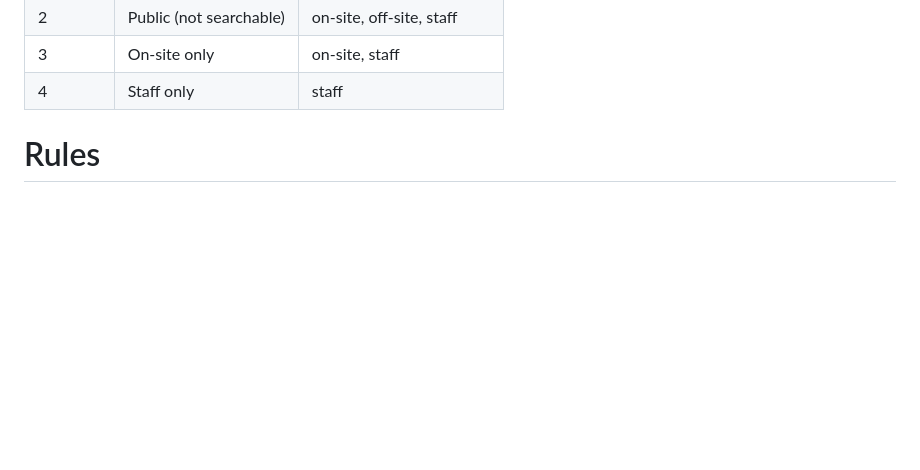
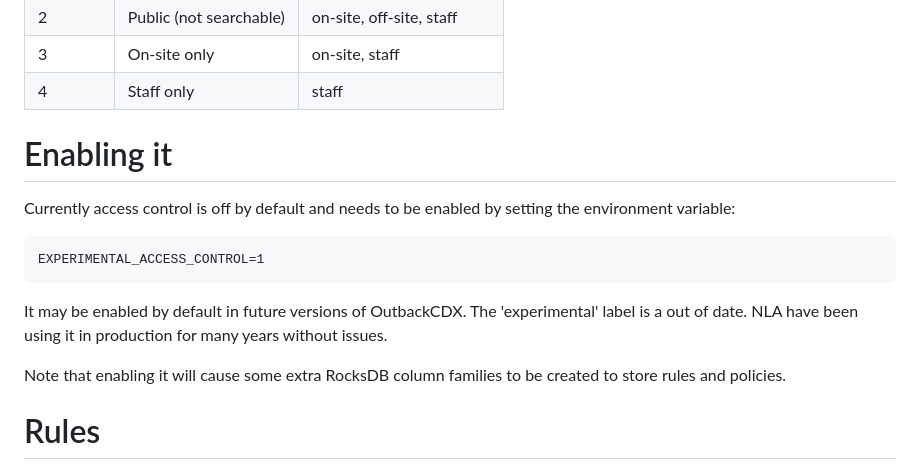
Before and after one commit to nla/outbackcdx, a Markdown page: docs/access-control.md, the part around the change. Rendered like a GitHub page; blank space fills up the shorter version.

Commit message:
Add enabling it section to access-control.md

```diff
--- a/docs/access-control.md
+++ b/docs/access-control.md
@@ -16,6 +16,15 @@ Access policies define sets of access points which can be referenced in rules. F
 |3| On-site only            | on-site, staff |
 |4| Staff only              | staff |
 
+# Enabling it
+
+Currently access control is off by default and needs to be enabled by setting the environment variable:
+
+    EXPERIMENTAL_ACCESS_CONTROL=1
+
+It may be enabled by default in future versions of OutbackCDX. The 'experimental' label is a out of date. NLA have been using it in production for many years without issues.
+
+Note that enabling it will cause some extra RocksDB column families to be created to store rules and policies.
 
 # Rules
 
```
